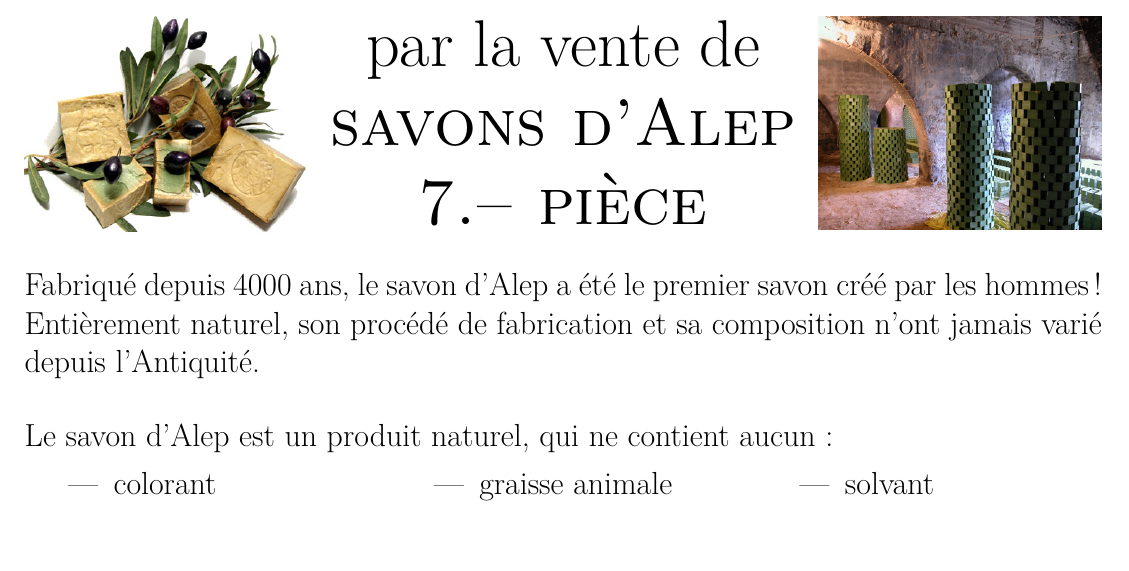
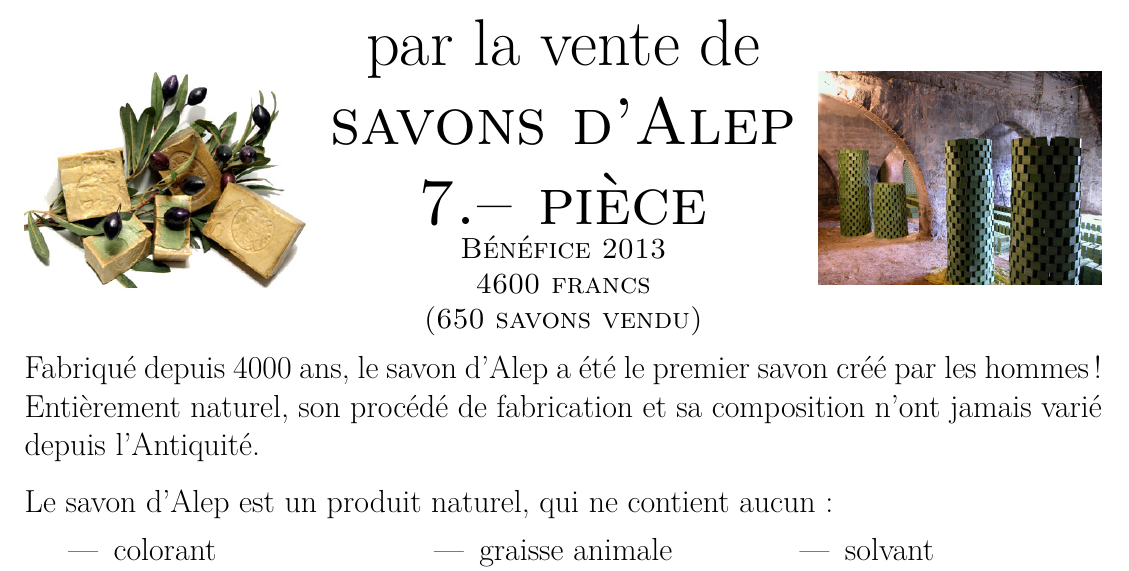
Before and after one commit to COBFr/SavonAlep, a LaTeX document (affiche/01_affiche.tex): part of the page, cut so that both start at the same text. Compiled offline with pdfLaTeX.

Commit message:
Modificaiton pour Étienne

```diff
--- a/affiche/01_affiche.tex
+++ b/affiche/01_affiche.tex
@@ -24,7 +24,11 @@
     \includegraphics[width=\linewidth]{img/sav04.jpg}
 \end{minipage}\hfill
 \begin{minipage}[c]{8.5cm}\centering\huge
-   par la vente de\\ \sc{savons d'Alep}\\ 7.-- pièce
+	par la vente de\\ \sc{savons d'Alep}\\ 7.-- pièce
+	\\\small
+   Bénéfice 2013\\
+	4600 francs\\
+	(650 savons vendu)
 \end{minipage}\hfill
 \begin{minipage}[c]{5cm}
     \includegraphics[width=\linewidth]{img/sav03.jpg}
```
Also changed, not shown: affiche/02_GrilleVendeur.tex (+1 -1 lines).
